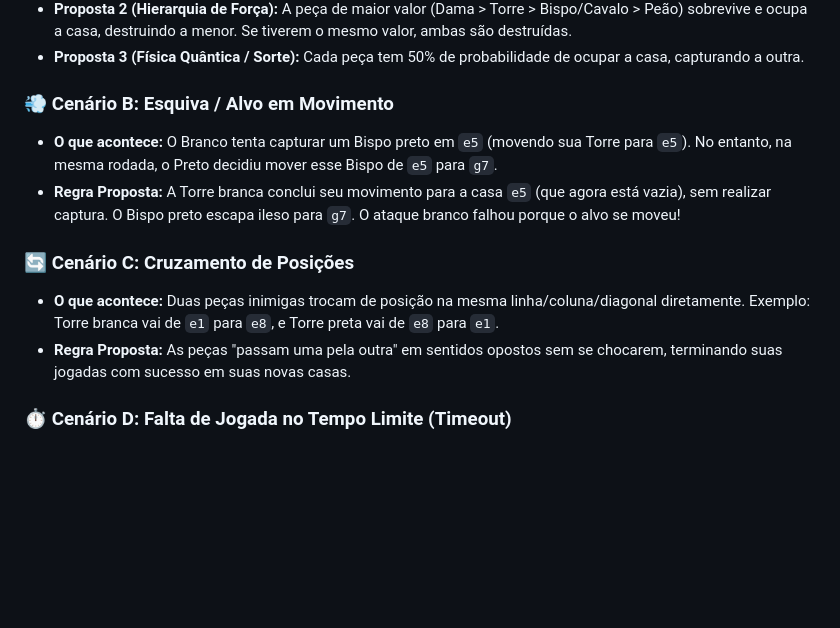
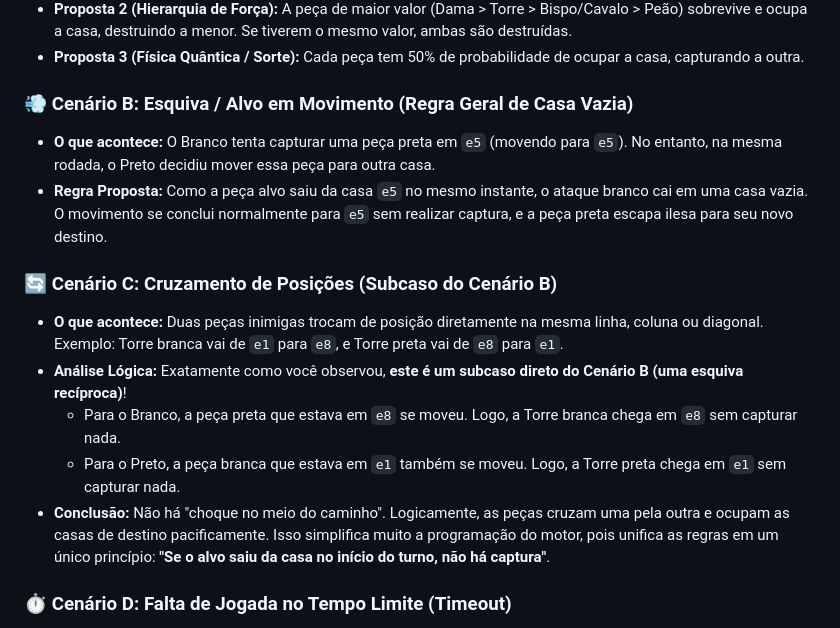
Before and after one commit to osnola2/Xadrez_quantico, a Markdown page: doc/regras_e_mecanicas.md, the part around the change. GitHub-like rendering; blank space fills up the shorter version.

Commit message:
docs: Esclarece que Cenário C é um subcaso lógico do Cenário B (esquiva mútua)

```diff
--- a/doc/regras_e_mecanicas.md
+++ b/doc/regras_e_mecanicas.md
@@ -26,13 +26,16 @@ Abaixo estão os 4 principais cenários de conflito em um turno simultâneo e as
 * **Proposta 2 (Hierarquia de Força):** A peça de maior valor (Dama > Torre > Bispo/Cavalo > Peão) sobrevive e ocupa a casa, destruindo a menor. Se tiverem o mesmo valor, ambas são destruídas.
 * **Proposta 3 (Física Quântica / Sorte):** Cada peça tem 50% de probabilidade de ocupar a casa, capturando a outra.
 
-### 💨 Cenário B: Esquiva / Alvo em Movimento
-* **O que acontece:** O Branco tenta capturar um Bispo preto em `e5` (movendo sua Torre para `e5`). No entanto, na mesma rodada, o Preto decidiu mover esse Bispo de `e5` para `g7`.
-* **Regra Proposta:** A Torre branca conclui seu movimento para a casa `e5` (que agora está vazia), sem realizar captura. O Bispo preto escapa ileso para `g7`. O ataque branco falhou porque o alvo se moveu!
+### 💨 Cenário B: Esquiva / Alvo em Movimento (Regra Geral de Casa Vazia)
+* **O que acontece:** O Branco tenta capturar uma peça preta em `e5` (movendo para `e5`). No entanto, na mesma rodada, o Preto decidiu mover essa peça para outra casa.
+* **Regra Proposta:** Como a peça alvo saiu da casa `e5` no mesmo instante, o ataque branco cai em uma casa vazia. O movimento se conclui normalmente para `e5` sem realizar captura, e a peça preta escapa ilesa para seu novo destino.
 
-### 🔄 Cenário C: Cruzamento de Posições
-* **O que acontece:** Duas peças inimigas trocam de posição na mesma linha/coluna/diagonal diretamente. Exemplo: Torre branca vai de `e1` para `e8`, e Torre preta vai de `e8` para `e1`.
-* **Regra Proposta:** As peças "passam uma pela outra" em sentidos opostos sem se chocarem, terminando suas jogadas com sucesso em suas novas casas.
+### 🔄 Cenário C: Cruzamento de Posições (Subcaso do Cenário B)
+* **O que acontece:** Duas peças inimigas trocam de posição diretamente na mesma linha, coluna ou diagonal. Exemplo: Torre branca vai de `e1` para `e8`, e Torre preta vai de `e8` para `e1`.
+* **Análise Lógica:** Exatamente como você observou, **este é um subcaso direto do Cenário B (uma esquiva recíproca)**!
+  * Para o Branco, a peça preta que estava em `e8` se moveu. Logo, a Torre branca chega em `e8` sem capturar nada.
+  * Para o Preto, a peça branca que estava em `e1` também se moveu. Logo, a Torre preta chega em `e1` sem capturar nada.
+* **Conclusão:** Não há "choque no meio do caminho". Logicamente, as peças cruzam uma pela outra e ocupam as casas de destino pacificamente. Isso simplifica muito a programação do motor, pois unifica as regras em um único princípio: **"Se o alvo saiu da casa no início do turno, não há captura"**.
 
 ### ⏱️ Cenário D: Falta de Jogada no Tempo Limite (Timeout)
 * **O que acontece:** O cronômetro chega a zero e um dos jogadores não escolheu/confirmou sua jogada.
```
